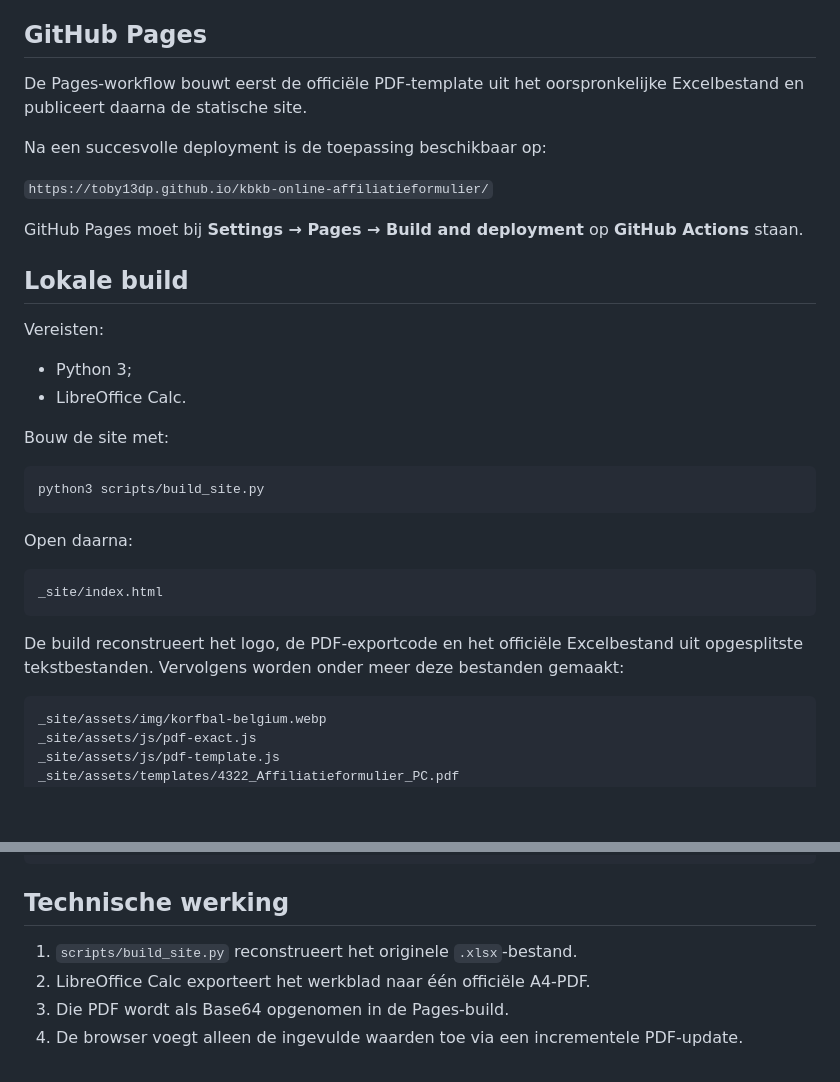
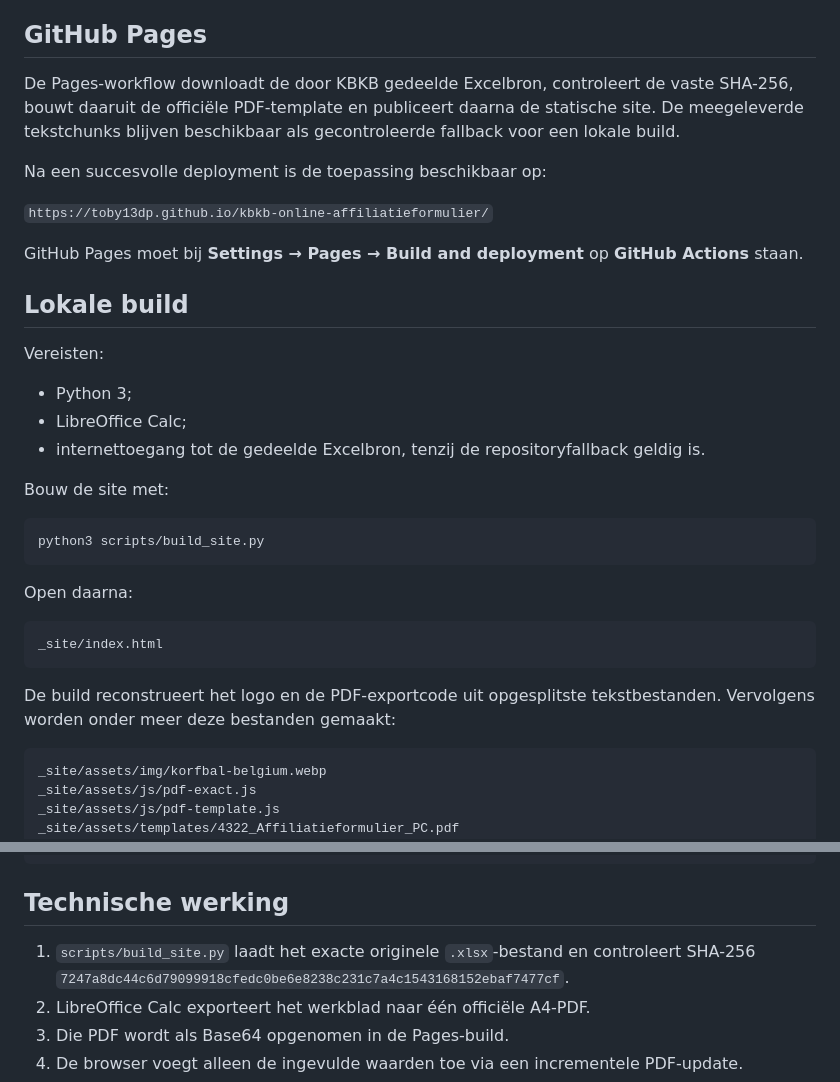
Before and after one commit to toby13dp/kbkb-online-affiliatieformulier, a Markdown page: README.md, 2 parts joined by grey strips. GitHub-like rendering; blank space fills up the shorter version.

Commit message:
Documenteer geverifieerde Excelbron voor Pages-build

````diff
--- a/README.md
+++ b/README.md
@@ -31,7 +31,7 @@ Een gedownloade maar niet ondertekende PDF is nog niet volledig afgewerkt.
 
 ## GitHub Pages
 
-De Pages-workflow bouwt eerst de officiële PDF-template uit het oorspronkelijke Excelbestand en publiceert daarna de statische site.
+De Pages-workflow downloadt de door KBKB gedeelde Excelbron, controleert de vaste SHA-256, bouwt daaruit de officiële PDF-template en publiceert daarna de statische site. De meegeleverde tekstchunks blijven beschikbaar als gecontroleerde fallback voor een lokale build.
 
 Na een succesvolle deployment is de toepassing beschikbaar op:
 
@@ -44,7 +44,8 @@ GitHub Pages moet bij **Settings → Pages → Build and deployment** op **GitHu
 Vereisten:
 
 - Python 3;
-- LibreOffice Calc.
+- LibreOffice Calc;
+- internettoegang tot de gedeelde Excelbron, tenzij de repositoryfallback geldig is.
 
 Bouw de site met:
 
@@ -58,7 +59,7 @@ Open daarna:
 _site/index.html
 ```
 
-De build reconstrueert het logo, de PDF-exportcode en het officiële Excelbestand uit opgesplitste tekstbestanden. Vervolgens worden onder meer deze bestanden gemaakt:
+De build reconstrueert het logo en de PDF-exportcode uit opgesplitste tekstbestanden. Vervolgens worden onder meer deze bestanden gemaakt:
 
 ```text
 _site/assets/img/korfbal-belgium.webp
@@ -96,7 +97,7 @@ _site/assets/templates/4322_Affiliatieformulier_PC.pdf
 
 ## Technische werking
 
-1. `scripts/build_site.py` reconstrueert het originele `.xlsx`-bestand.
+1. `scripts/build_site.py` laadt het exacte originele `.xlsx`-bestand en controleert SHA-256 `7247a8dc44c6d79099918cfedc0be6e8238c231c7a4c1543168152ebaf7477cf`.
 2. LibreOffice Calc exporteert het werkblad naar één officiële A4-PDF.
 3. Die PDF wordt als Base64 opgenomen in de Pages-build.
 4. De browser voegt alleen de ingevulde waarden toe via een incrementele PDF-update.
````
